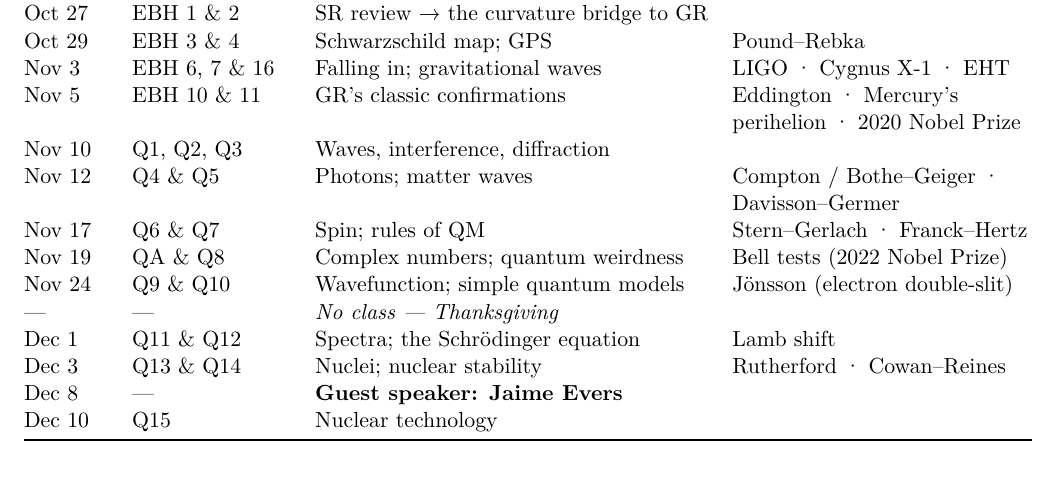
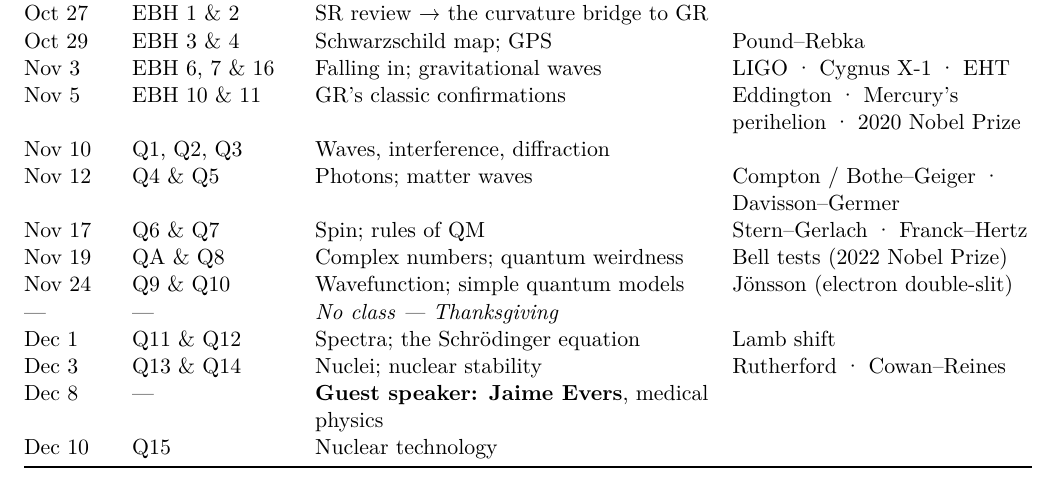
Before and after one commit to dr-kinder/dr-kinder.github.io, a Quarto document (modern-physics/canvas-syllabus.qmd): part of page 3 of 3, cut so that both start at the same text. The pictures show the output file modern-physics/canvas-syllabus.pdf that the author committed with the source.

Commit message:
PHY 311: Dec 8 guest speaker row mentions medical physics

```diff
--- a/modern-physics/canvas-syllabus.qmd
+++ b/modern-physics/canvas-syllabus.qmd
@@ -129,7 +129,7 @@ they conflict with this document, this document takes precedence.
 | — | — | *No class — Thanksgiving* | |
 | Dec 1 | Q11 & Q12 | Spectra; the Schrödinger equation | Lamb shift |
 | Dec 3 | Q13 & Q14 | Nuclei; nuclear stability | Rutherford · Cowan–Reines |
-| Dec 8 | — | **Guest speaker: Jaime Evers** | |
+| Dec 8 | — | **Guest speaker: Jaime Evers**, medical physics | |
 | Dec 10 | Q15 | Nuclear technology | |
 
 : {tbl-colwidths="[9,17,42,32]"}
```
Also changed, not shown: modern-physics/index.qmd (+1 -1 lines), modern-physics/canvas-syllabus.pdf.
